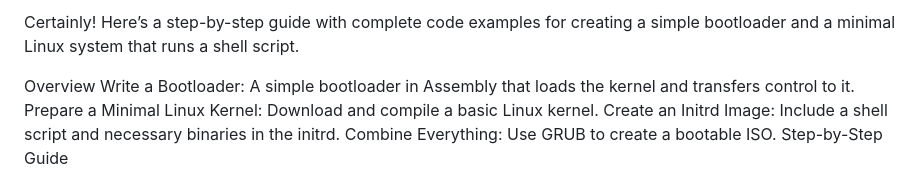
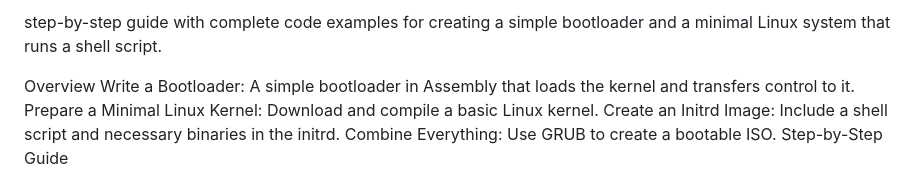
Before and after one commit to ff6f8d68/mirror.browser, a Markdown page: ISO.md, the part around the change. GitHub-like rendering.

```diff
--- a/ISO.md
+++ b/ISO.md
@@ -1,4 +1,4 @@
-Certainly! Here’s a step-by-step guide with complete code examples for creating a simple bootloader and a minimal Linux system that runs a shell script.
+step-by-step guide with complete code examples for creating a simple bootloader and a minimal Linux system that runs a shell script.
 
 Overview
 Write a Bootloader: A simple bootloader in Assembly that loads the kernel and transfers control to it.
```
